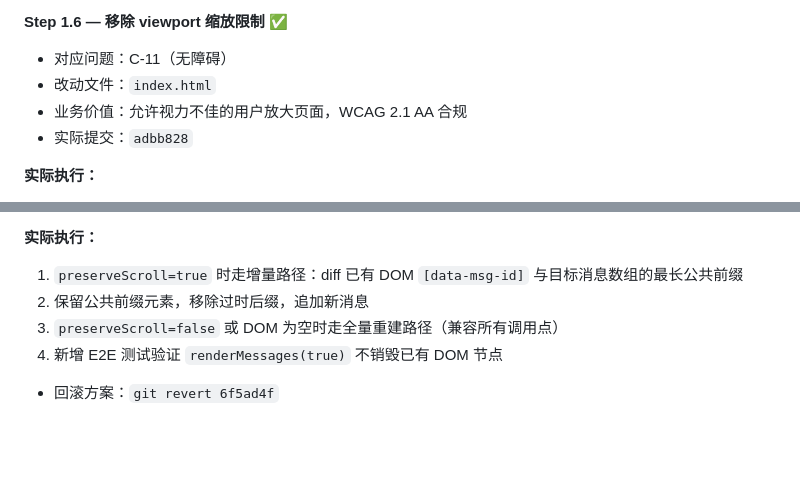
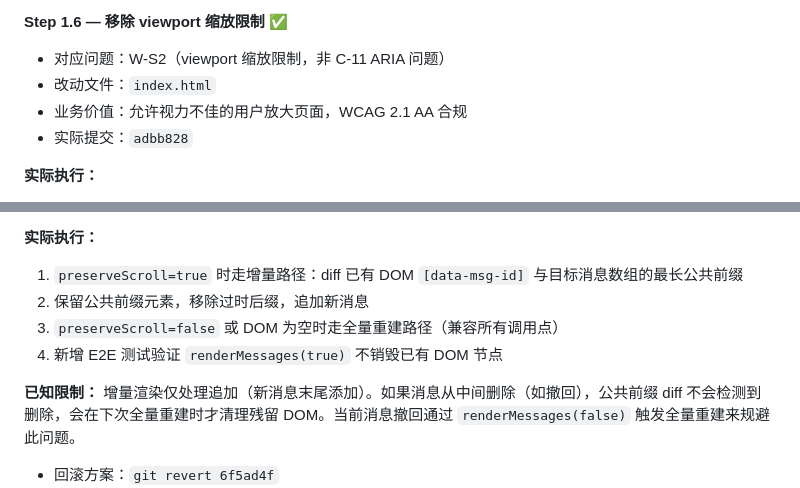
Before and after one commit to Sirius-Peng/chatbot-re, a Markdown page: docs/improvement-plan.md, 2 parts joined by grey strips. Rendered like a GitHub page; blank space fills up the shorter version.

Commit message:
docs: fix problem ID mapping and add incremental rendering limitation
- Step 1.6: change C-11 reference to W-S2 (viewport != ARIA)
- Step 5.1: document known limitation (append-only, deletions need full rebuild)

```diff
--- a/docs/improvement-plan.md
+++ b/docs/improvement-plan.md
@@ -148,7 +148,7 @@
 
 **Step 1.6 — 移除 viewport 缩放限制 ✅**
 
-- 对应问题：C-11（无障碍）
+- 对应问题：W-S2（viewport 缩放限制，非 C-11 ARIA 问题）
 - 改动文件：`index.html`
 - 业务价值：允许视力不佳的用户放大页面，WCAG 2.1 AA 合规
 - 实际提交：`adbb828`
@@ -389,6 +389,8 @@ html[data-theme="dark"] .glass {
 3. `preserveScroll=false` 或 DOM 为空时走全量重建路径（兼容所有调用点）
 4. 新增 E2E 测试验证 `renderMessages(true)` 不销毁已有 DOM 节点
 
+**已知限制：** 增量渲染仅处理追加（新消息末尾添加）。如果消息从中间删除（如撤回），公共前缀 diff 不会检测到删除，会在下次全量重建时才清理残留 DOM。当前消息撤回通过 `renderMessages(false)` 触发全量重建来规避此问题。
+
 - 回滚方案：`git revert 6f5ad4f`
 - 验证：48 测试全部通过（16 单元 + 32 E2E）
 - 状态：✅ 完成
```
